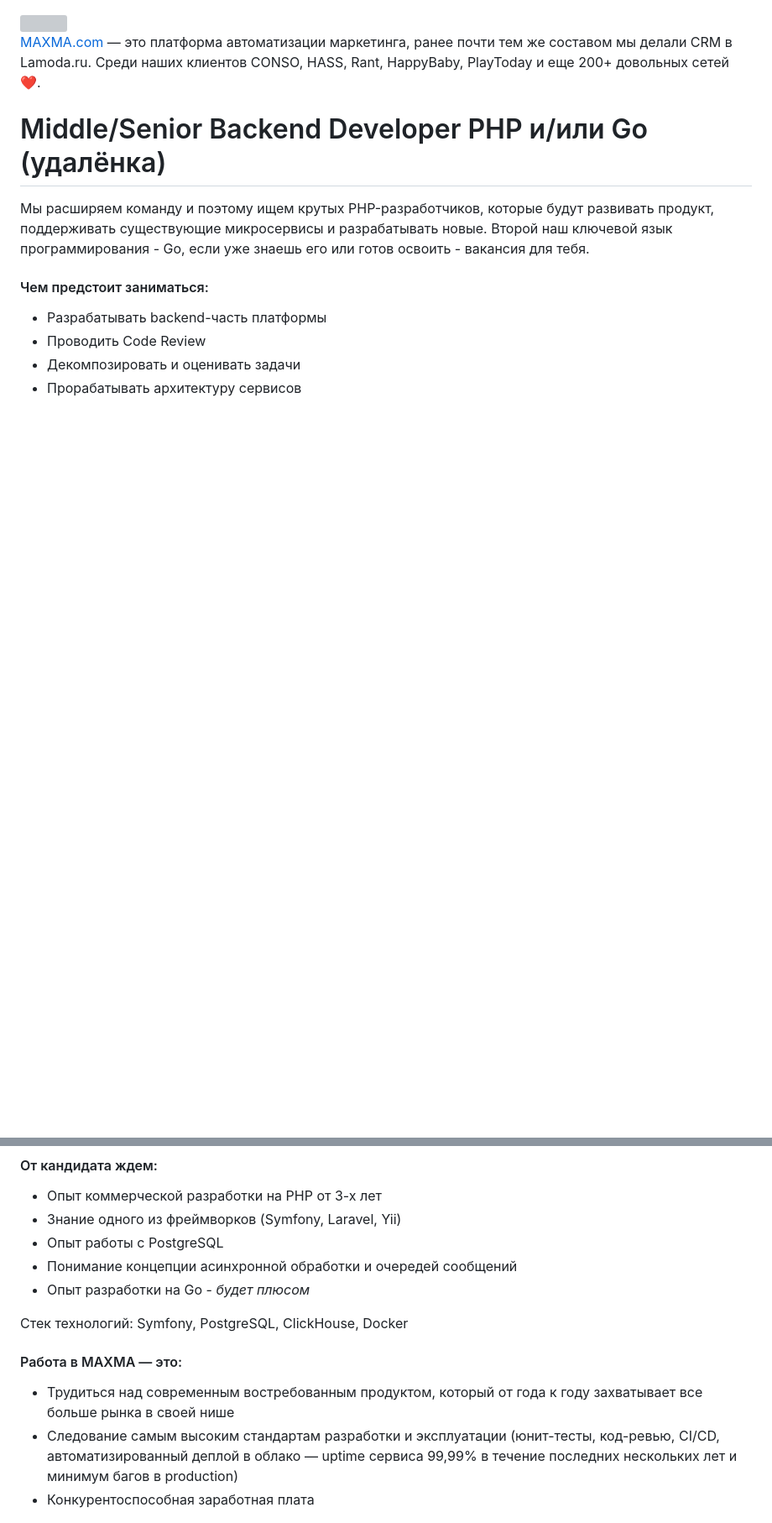
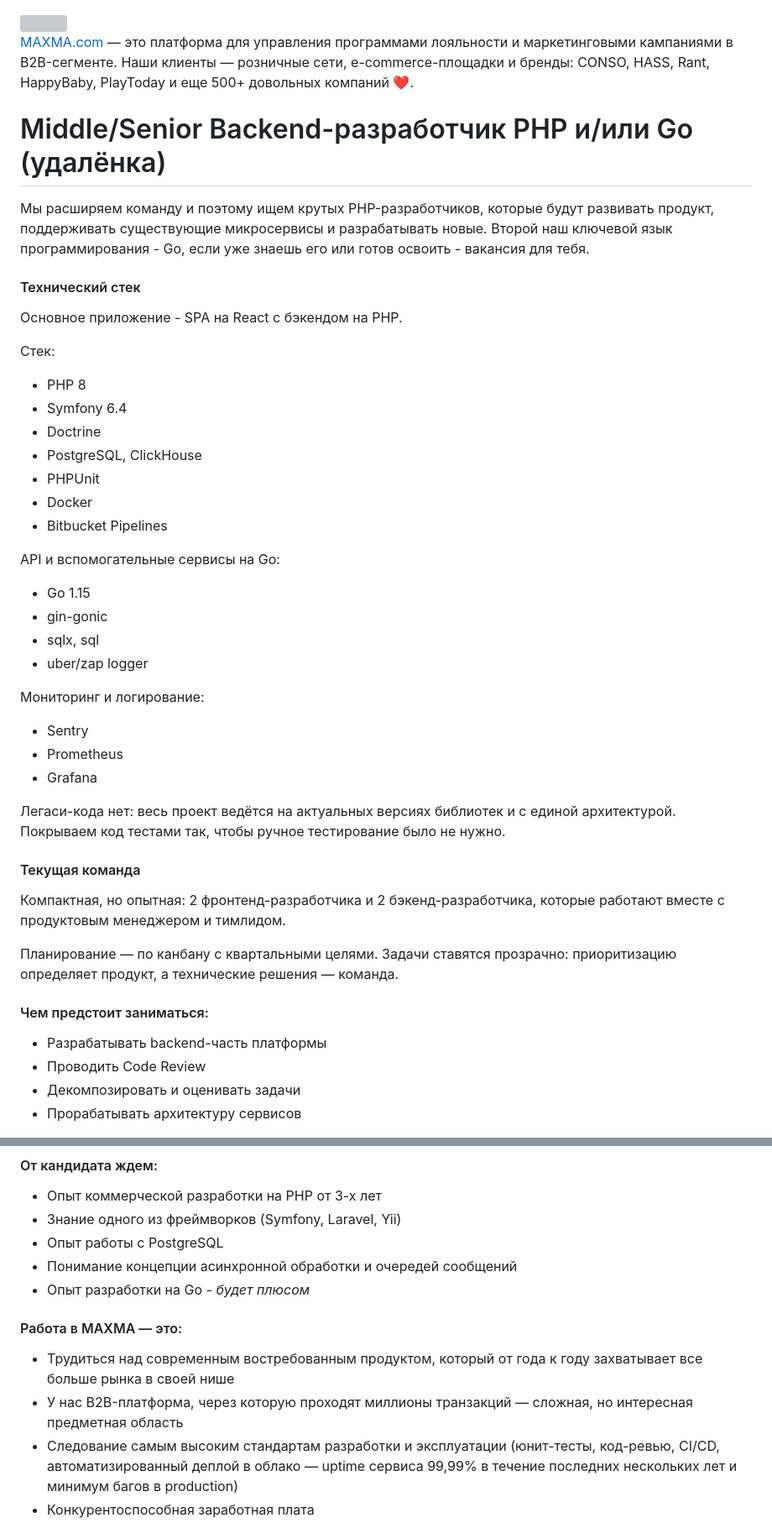
Before and after one commit to cloudloyalty/jobs, a Markdown page: backend.md, 2 parts joined by grey strips. Shown at 84% size. Drawn GitHub-style; blank space fills up the shorter version; grey boxes are pictures that could not be loaded.

Commit message:
Revise backend developer job listing details
Updated job description and technical stack for the Middle/Senior Backend Developer position.

```diff
--- a/backend.md
+++ b/backend.md
@@ -1,10 +1,41 @@
 <img src="https://jobs.maxma.com/MX_Logo_2023_L_2.svg" width="200" />
 
-[MAXMA.com](https://maxma.com/) — это платформа автоматизации маркетинга, ранее почти тем же составом мы делали CRM в Lamoda.ru. Среди наших клиентов CONSO, HASS, Rant, HappyBaby, PlayToday и еще 200+ довольных сетей ❤️.
+[MAXMA.com](https://maxma.com/) — это платформа для управления программами лояльности и маркетинговыми кампаниями в B2B-сегменте. Наши клиенты — розничные сети, e-commerce-площадки и бренды: CONSO, HASS, Rant, HappyBaby, PlayToday и еще 500+ довольных компаний ❤️.
 
-# Middle/Senior Backend Developer PHP и/или Go (удалёнка)
+# Middle/Senior Backend-разработчик PHP и/или Go (удалёнка)
 
 Мы расширяем команду и поэтому ищем крутых PHP-разработчиков, которые будут развивать продукт, поддерживать существующие микросервисы и разрабатывать новые. Второй наш ключевой язык программирования - Go, если уже знаешь его или готов освоить - вакансия для тебя.
+
+#### Технический стек
+Основное приложение - SPA на React с бэкендом на PHP.
+
+Стек:
+- PHP 8
+- Symfony 6.4
+- Doctrine
+- PostgreSQL, ClickHouse
+- PHPUnit
+- Docker
+- Bitbucket Pipelines
+
+API и вспомогательные сервисы на Go:
+- Go 1.15
+- gin-gonic
+- sqlx, sql
+- uber/zap logger
+
+Мониторинг и логирование:
+- Sentry
+- Prometheus
+- Grafana
+
+Легаси-кода нет: весь проект ведётся на актуальных версиях библиотек и с единой архитектурой. Покрываем код тестами так, чтобы ручное тестирование было не нужно.
+
+#### Текущая команда
+
+Компактная, но опытная: 2 фронтенд-разработчика и 2 бэкенд-разработчика, которые работают вместе с продуктовым менеджером и тимлидом.
+
+Планирование — по канбану с квартальными целями. Задачи ставятся прозрачно: приоритизацию определяет продукт, а технические решения — команда.
 
 #### Чем предстоит заниматься:
 - Разрабатывать backend-часть платформы
@@ -19,10 +50,9 @@
 - Понимание концепции асинхронной обработки и очередей сообщений
 - Опыт разработки на Go - _будет плюсом_
 
-Стек технологий: Symfony, PostgreSQL, ClickHouse, Docker
-
 #### Работа в MAXMA — это:
 - Трудиться над современным востребованным продуктом, который от года к году захватывает все больше рынка в своей нише
+- У нас B2B-платформа, через которую проходят миллионы транзакций — сложная, но интересная предметная область
 - Следование самым высоким стандартам разработки и эксплуатации (юнит-тесты, код-ревью, CI/CD, автоматизированный деплой в облако — uptime сервиса 99,99% в течение последних нескольких лет и минимум багов в production)
 - Конкурентоспособная заработная плата
 - Работа в максимально уютном офисе в Москве или полностью на удалёнке
```
